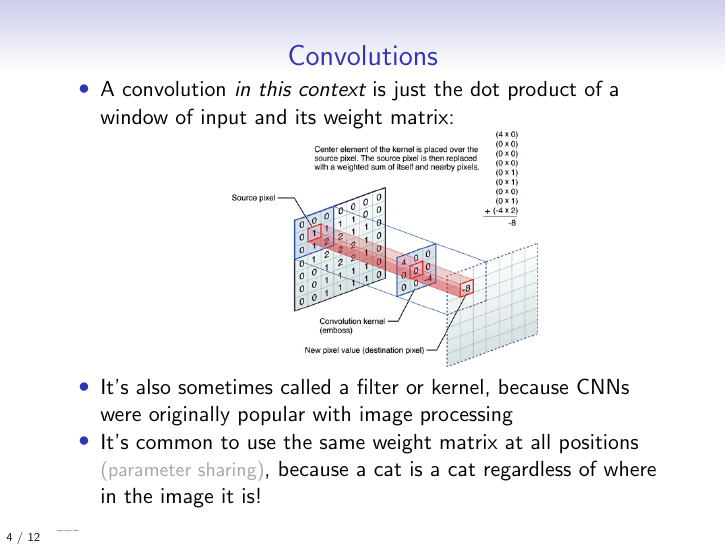
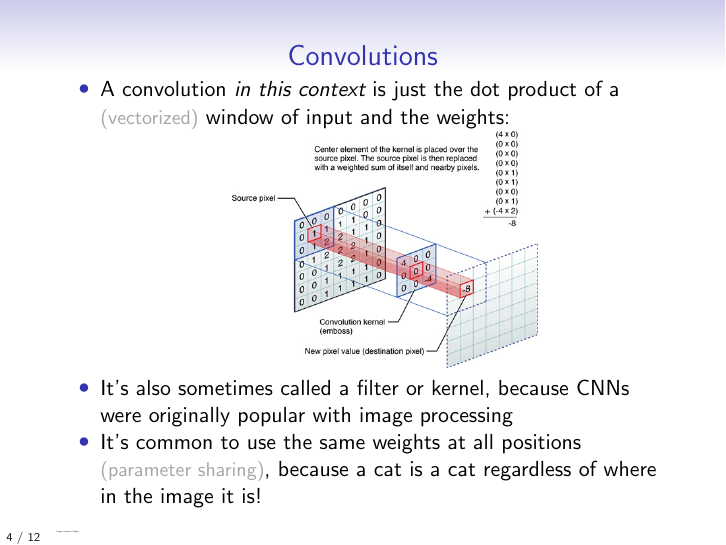
Before and after one commit to jonsafari/jonsafari.github.io, LaTeX slides (teaching/uds/lt1/cnn.tex): page 8 of 22. Compiled offline with pdfLaTeX.

Commit message:
lt1/cnn.{tex,pdf}: clarification

```diff
--- a/teaching/uds/lt1/cnn.tex
+++ b/teaching/uds/lt1/cnn.tex
@@ -75,15 +74,15 @@
 
 \begin{frame}{Convolutions}
 \begin{itemize}
-	%?? Actually Frobenius inner product
-	\item A convolution \emph{in this context} is just the dot product of a window of input and its weight matrix:
+	% Frobenius inner product
+	\item A convolution \emph{in this context} is just the dot product of a \detail{(vectorized)} window of input and the weights:
 	\begin{center}
 	\includegraphics[height=0.47\textheight]{images/apple_kernel_convolution.jpg}
 	\end{center}
 	\pause
 	\item It's also sometimes called a filter or kernel, because CNNs were originally popular with image processing
 	\pause
-	\item It's common to use the same weight matrix at all positions \detail{(parameter sharing)}, because a cat is a cat regardless of where in the image it is!
+	\item It's common to use the same weights at all positions \detail{(parameter sharing)}, because a cat is a cat regardless of where in the image it is!
 \end{itemize}
 \teeny{Image courtesy of \href{https://developer.apple.com/library/ios/documentation/Performance/Conceptual/vImage/ConvolutionOperations/ConvolutionOperations.html}{Apple}}
 \end{frame}
```
Also changed, not shown: teaching/uds/lt1/cnn.pdf, teaching/uds/lt1/cnn.tex (1 more changed lines).
